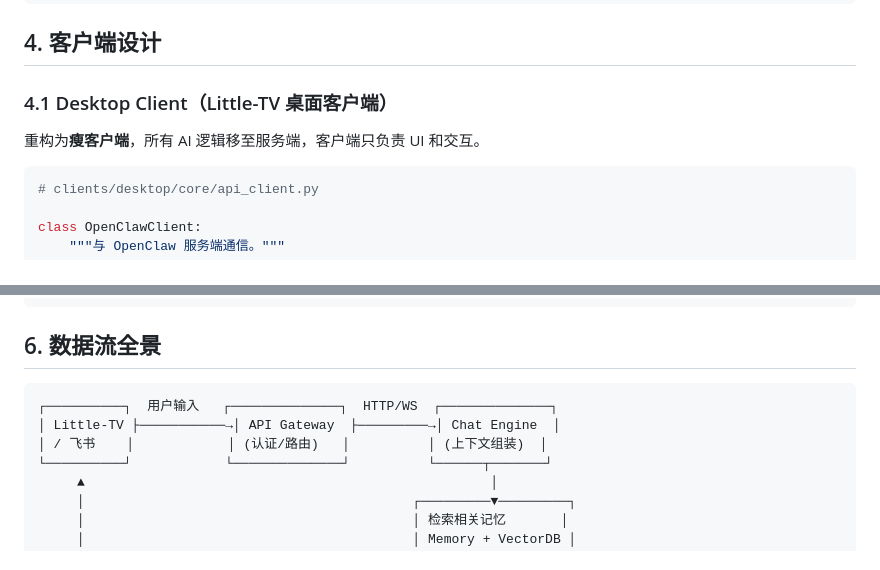
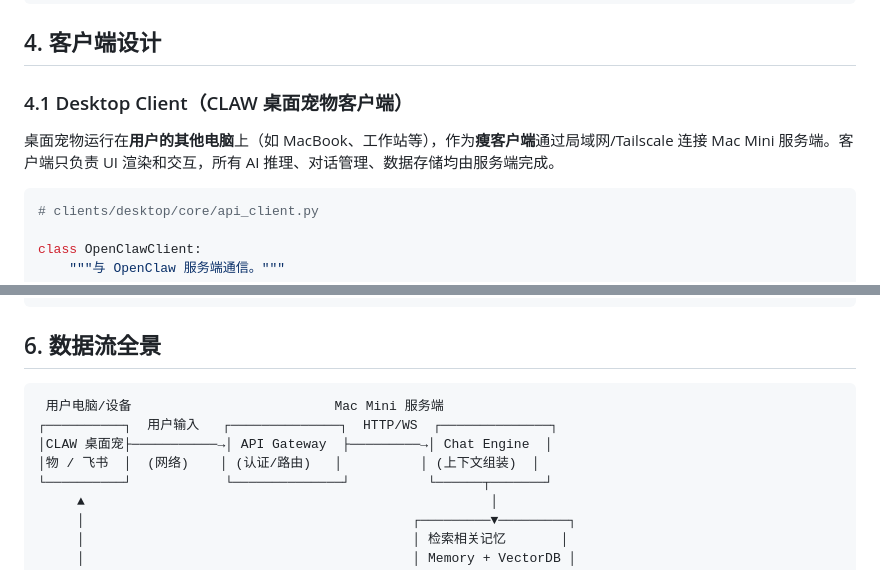
Before and after one commit to Extreme-S/CLAW, a Markdown page: docs/architecture-design.md, 2 parts joined by grey strips. Rendered like a GitHub page.

````diff
--- a/docs/architecture-design.md
+++ b/docs/architecture-design.md
@@ -340,9 +347,9 @@ CREATE TABLE logs (
 
 ## 4. 客户端设计
 
-### 4.1 Desktop Client（Little-TV 桌面客户端）
+### 4.1 Desktop Client（CLAW 桌面宠物客户端）
 
-重构为**瘦客户端**，所有 AI 逻辑移至服务端，客户端只负责 UI 和交互。
+桌面宠物运行在**用户的其他电脑**上（如 MacBook、工作站等），作为**瘦客户端**通过局域网/Tailscale 连接 Mac Mini 服务端。客户端只负责 UI 渲染和交互，所有 AI 推理、对话管理、数据存储均由服务端完成。
 
 ```python
 # clients/desktop/core/api_client.py
@@ -467,9 +486,10 @@ class FeishuAdapter:
 ## 6. 数据流全景
 
 ```
+ 用户电脑/设备                          Mac Mini 服务端
 ┌──────────┐  用户输入   ┌──────────────┐  HTTP/WS  ┌──────────────┐
-│ Little-TV ├───────────→│ API Gateway  ├─────────→│ Chat Engine  │
-│ / 飞书    │            │ (认证/路由)   │          │ (上下文组装)  │
+│CLAW 桌面宠├───────────→│ API Gateway  ├─────────→│ Chat Engine  │
+│物 / 飞书  │  (网络)    │ (认证/路由)   │          │ (上下文组装)  │
 └──────────┘            └──────────────┘          └──────┬───────┘
      ▲                                                    │
      │                                          ┌─────────▼─────────┐
````
Also changed, not shown: other parts of docs/architecture-design.md (+57 -28 lines).
